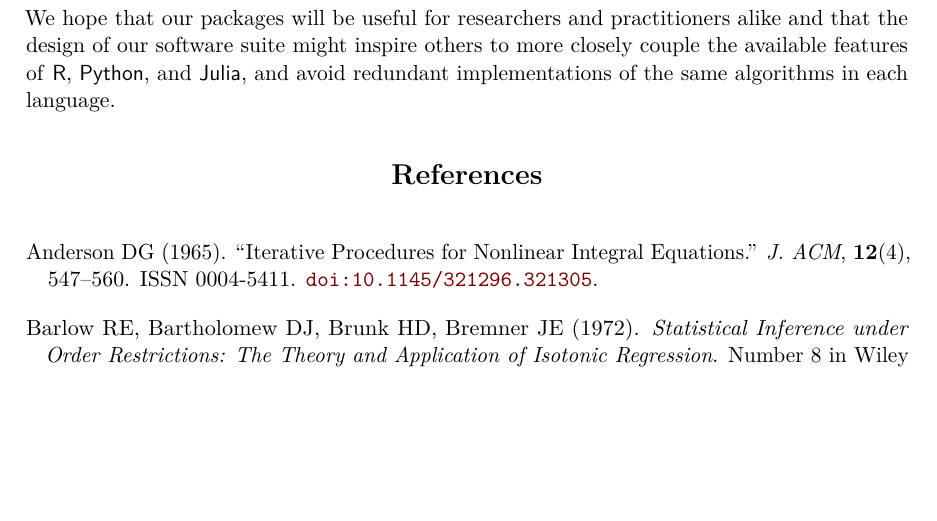
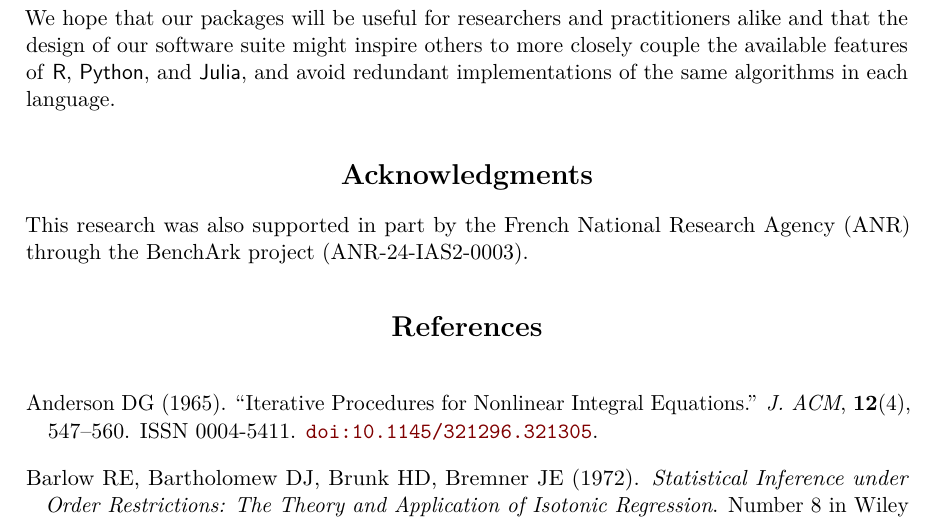
Before and after one commit to jolars/slope-package-paper, a LaTeX document (main.tex): part of page 22 of 30, cut so that both start at the same text, the shorter picture padded with empty space. Compiled offline with pdfLaTeX.

Commit message:
feat: add acknowledgement

```diff
--- a/main.tex
+++ b/main.tex
@@ -1103,6 +1103,11 @@ closely couple the available features of \proglang{R}, \proglang{Python}, and
 \proglang{Julia}, and avoid redundant implementations of the same algorithms in
 each language.
 
+\section*{Acknowledgments}
+
+This research was also supported in part by the French National Research
+Agency~(ANR) through the BenchArk project~(ANR-24-IAS2-0003).
+
 \bibliography{main}
 
 \newpage
```
